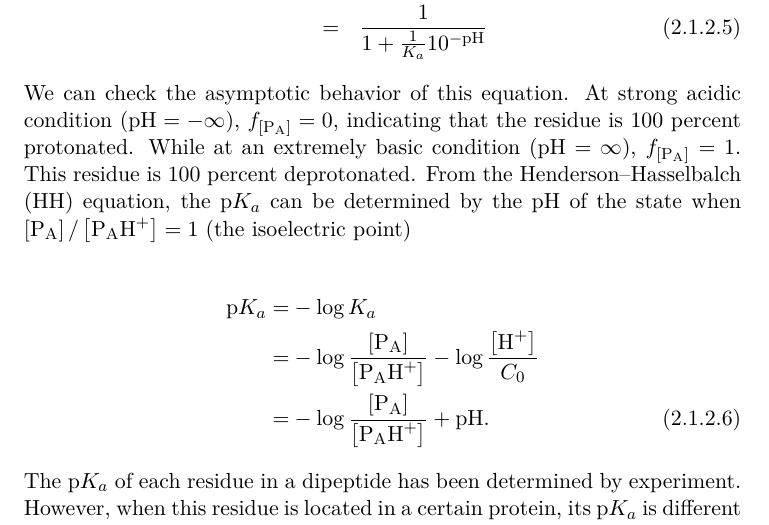
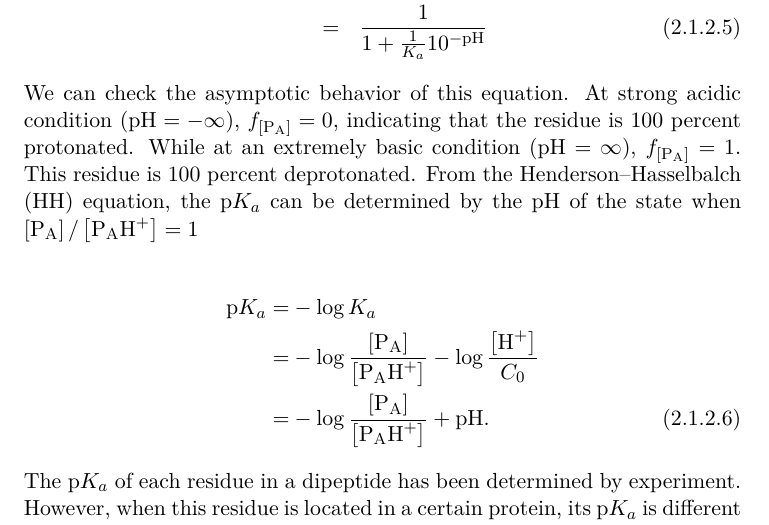
Before and after one commit to samuelymei/freeenergy, a LaTeX thesis (freeenergy.tex, which reads chapters/REMD.tex): part of page 25 of 125, cut so that both start at the same text. The pictures show the PDF file freeenergy.pdf that the author committed with the source.

Commit message:
remove isoelectric point in pH-REMD

```diff
--- a/chapters/REMD.tex
+++ b/chapters/REMD.tex
@@ -184,7 +184,7 @@ the residue is 100 percent protonated. While at an extremely basic
 condition ($\mathrm{pH}=\infty$), $f_{\left[\ce{P_{A}}\right]}=1$. This residue is 100
 percent deprotonated. From the Henderson–Hasselbalch (HH) equation,
 the $\mathrm{p}K_a$ can be determined by the $\mathrm{pH}$ of the state when
-$\left[\ce{P_{A}}\right]/\left[\ce{P_{A}H^{+}}\right]=1$ (the isoelectric point)
+$\left[\ce{P_{A}}\right]/\left[\ce{P_{A}H^{+}}\right]=1$
 
 \begin{align}
 	\mathrm{p}K_{a}  = & -\log{K_{a}}\notag\\
```
Also changed, not shown: freeenergy.pdf, 1 other file.
